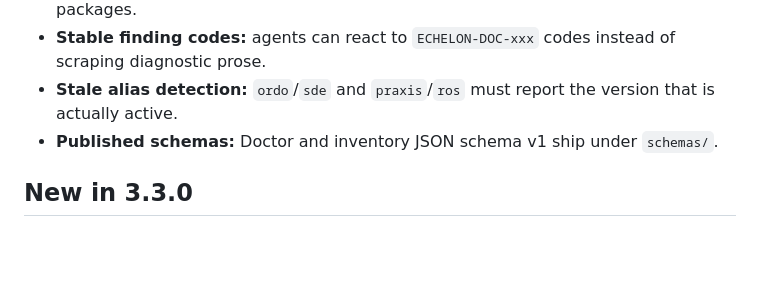
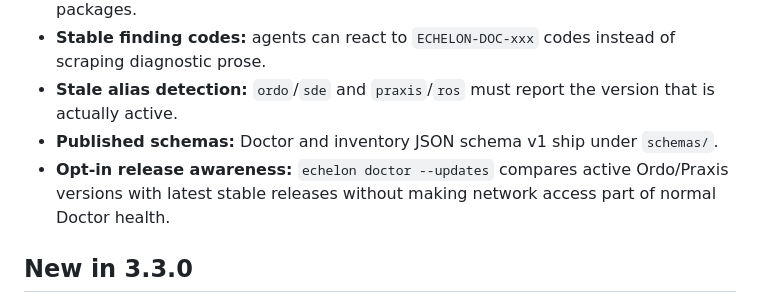
Before and after one commit to kemiller2002/praxis, a Markdown page: README.md, the part around the change. GitHub-like rendering; blank space fills up the shorter version.

Commit message:
Document Doctor release awareness in Praxis 3.4.0

```diff
--- a/README.md
+++ b/README.md
@@ -63,6 +63,7 @@ Once installed, the repository can also run its own lifecycle through the
 - **Stable finding codes:** agents can react to `ECHELON-DOC-xxx` codes instead of scraping diagnostic prose.
 - **Stale alias detection:** `ordo`/`sde` and `praxis`/`ros` must report the version that is actually active.
 - **Published schemas:** Doctor and inventory JSON schema v1 ship under `schemas/`.
+- **Opt-in release awareness:** `echelon doctor --updates` compares active Ordo/Praxis versions with latest stable releases without making network access part of normal Doctor health.
 
 ## New in 3.3.0
 
```
